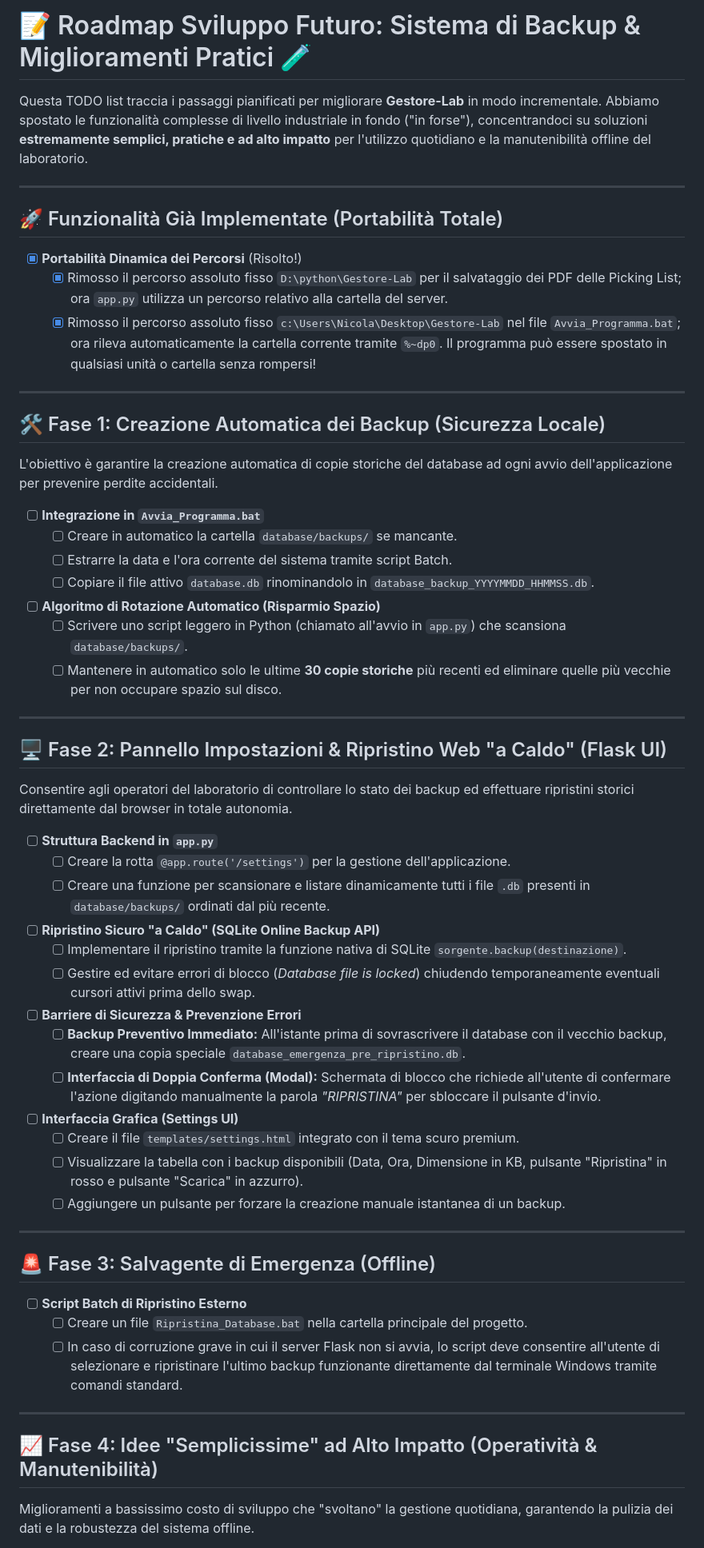
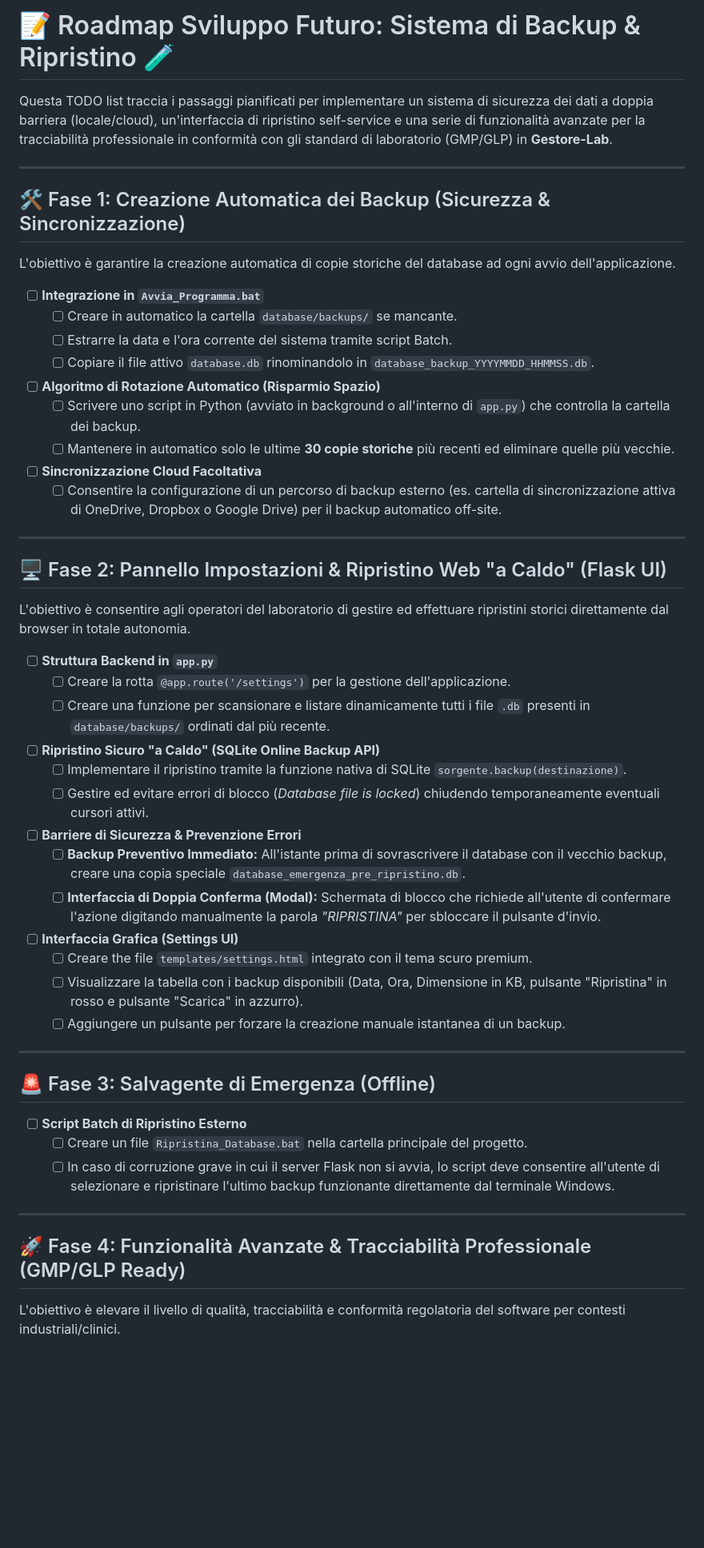
Before and after one commit to N1ck219/Gestore-Lab, a Markdown page: TODO.md, the part around one of its changes. Shown at 80% size. GitHub-like rendering; blank space fills up the shorter version.

```diff
--- a/TODO.md
+++ b/TODO.md
@@ -1,45 +1,40 @@
-# 📝 Roadmap Sviluppo Futuro: Sistema di Backup & Miglioramenti Pratici 🧪
+# 📝 Roadmap Sviluppo Futuro: Sistema di Backup & Ripristino 🧪
 
-Questa TODO list traccia i passaggi pianificati per migliorare **Gestore-Lab** in modo incrementale. Abbiamo spostato le funzionalità complesse di livello industriale in fondo ("in forse"), concentrandoci su soluzioni **estremamente semplici, pratiche e ad alto impatto** per l'utilizzo quotidiano e la manutenibilità offline del laboratorio.
+Questa TODO list traccia i passaggi pianificati per implementare un sistema di sicurezza dei dati a doppia barriera (locale/cloud), un'interfaccia di ripristino self-service e una serie di funzionalità avanzate per la tracciabilità professionale in conformità con gli standard di laboratorio (GMP/GLP) in **Gestore-Lab**.
 
 ---
 
-## 🚀 Funzionalità Già Implementate (Portabilità Totale)
-*   [x] **Portabilità Dinamica dei Percorsi** (Risolto!)
-    *   [x] Rimosso il percorso assoluto fisso `D:\python\Gestore-Lab` per il salvataggio dei PDF delle Picking List; ora `app.py` utilizza un percorso relativo alla cartella del server.
-    *   [x] Rimosso il percorso assoluto fisso `c:\Users\Nicola\Desktop\Gestore-Lab` nel file `Avvia_Programma.bat`; ora rileva automaticamente la cartella corrente tramite `%~dp0`. Il programma può essere spostato in qualsiasi unità o cartella senza rompersi!
+## 🛠️ Fase 1: Creazione Automatica dei Backup (Sicurezza & Sincronizzazione)
 
----
-
-## 🛠️ Fase 1: Creazione Automatica dei Backup (Sicurezza Locale)
-
-L'obiettivo è garantire la creazione automatica di copie storiche del database ad ogni avvio dell'applicazione per prevenire perdite accidentali.
+L'obiettivo è garantire la creazione automatica di copie storiche del database ad ogni avvio dell'applicazione.
 
 *   [ ] **Integrazione in `Avvia_Programma.bat`**
     *   [ ] Creare in automatico la cartella `database/backups/` se mancante.
     *   [ ] Estrarre la data e l'ora corrente del sistema tramite script Batch.
     *   [ ] Copiare il file attivo `database.db` rinominandolo in `database_backup_YYYYMMDD_HHMMSS.db`.
 *   [ ] **Algoritmo di Rotazione Automatico (Risparmio Spazio)**
-    *   [ ] Scrivere uno script leggero in Python (chiamato all'avvio in `app.py`) che scansiona `database/backups/`.
-    *   [ ] Mantenere in automatico solo le ultime **30 copie storiche** più recenti ed eliminare quelle più vecchie per non occupare spazio sul disco.
+    *   [ ] Scrivere uno script in Python (avviato in background o all'interno di `app.py`) che controlla la cartella dei backup.
+    *   [ ] Mantenere in automatico solo le ultime **30 copie storiche** più recenti ed eliminare quelle più vecchie.
+*   [ ] **Sincronizzazione Cloud Facoltativa**
+    *   [ ] Consentire la configurazione di un percorso di backup esterno (es. cartella di sincronizzazione attiva di OneDrive, Dropbox o Google Drive) per il backup automatico off-site.
 
 ---
 
 ## 🖥️ Fase 2: Pannello Impostazioni & Ripristino Web "a Caldo" (Flask UI)
 
-Consentire agli operatori del laboratorio di controllare lo stato dei backup ed effettuare ripristini storici direttamente dal browser in totale autonomia.
+L'obiettivo è consentire agli operatori del laboratorio di gestire ed effettuare ripristini storici direttamente dal browser in totale autonomia.
 
 *   [ ] **Struttura Backend in `app.py`**
     *   [ ] Creare la rotta `@app.route('/settings')` per la gestione dell'applicazione.
     *   [ ] Creare una funzione per scansionare e listare dinamicamente tutti i file `.db` presenti in `database/backups/` ordinati dal più recente.
 *   [ ] **Ripristino Sicuro "a Caldo" (SQLite Online Backup API)**
     *   [ ] Implementare il ripristino tramite la funzione nativa di SQLite `sorgente.backup(destinazione)`.
-    *   [ ] Gestire ed evitare errori di blocco (*Database file is locked*) chiudendo temporaneamente eventuali cursori attivi prima dello swap.
+    *   [ ] Gestire ed evitare errori di blocco (*Database file is locked*) chiudendo temporaneamente eventuali cursori attivi.
 *   [ ] **Barriere di Sicurezza & Prevenzione Errori**
     *   [ ] **Backup Preventivo Immediato:** All'istante prima di sovrascrivere il database con il vecchio backup, creare una copia speciale `database_emergenza_pre_ripristino.db`.
     *   [ ] **Interfaccia di Doppia Conferma (Modal):** Schermata di blocco che richiede all'utente di confermare l'azione digitando manualmente la parola *"RIPRISTINA"* per sbloccare il pulsante d'invio.
 *   [ ] **Interfaccia Grafica (Settings UI)**
-    *   [ ] Creare il file `templates/settings.html` integrato con il tema scuro premium.
+    *   [ ] Creare the file `templates/settings.html` integrato con il tema scuro premium.
     *   [ ] Visualizzare la tabella con i backup disponibili (Data, Ora, Dimensione in KB, pulsante "Ripristina" in rosso e pulsante "Scarica" in azzurro).
     *   [ ] Aggiungere un pulsante per forzare la creazione manuale istantanea di un backup.
 
@@ -49,11 +44,11 @@ Consentire agli operatori del laboratorio di controllare lo stato dei backup ed
 
 *   [ ] **Script Batch di Ripristino Esterno**
     *   [ ] Creare un file `Ripristina_Database.bat` nella cartella principale del progetto.
-    *   [ ] In caso di corruzione grave in cui il server Flask non si avvia, lo script deve consentire all'utente di selezionare e ripristinare l'ultimo backup funzionante direttamente dal terminale Windows tramite comandi standard.
+    *   [ ] In caso di corruzione grave in cui il server Flask non si avvia, lo script deve consentire all'utente di selezionare e ripristinare l'ultimo backup funzionante direttamente dal terminale Windows.
 
 ---
 
-## 📈 Fase 4: Idee "Semplicissime" ad Alto Impatto (Operatività & Manutenibilità)
+## 🚀 Fase 4: Funzionalità Avanzate & Tracciabilità Professionale (GMP/GLP Ready)
 
-Miglioramenti a bassissimo costo di sviluppo che "svoltano" la gestione quotidiana, garantendo la pulizia dei dati e la robustezza del sistema offline.
+L'obiettivo è elevare il livello di qualità, tracciabilità e conformità regolatoria del software per contesti industriali/clinici.
 
```
Also changed, not shown: other parts of TODO.md (+45 -40 lines).
